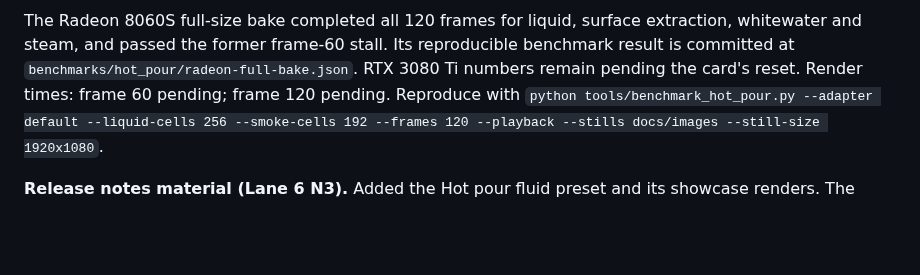
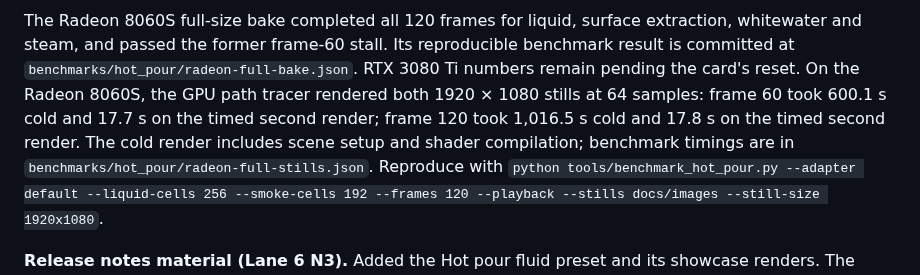
Before and after one commit to neodimo/NodeBased, a Markdown page: docs/SIMULATION.md, the part around the change. Rendered like a GitHub page; blank space fills up the shorter version.

Commit message:
Add Radeon Hot pour path-traced showcase stills

```diff
--- a/docs/SIMULATION.md
+++ b/docs/SIMULATION.md
@@ -300,7 +300,7 @@ GPU path-traced showcase stills at 1920 × 1080:
 The Radeon 8060S full-size bake completed all 120 frames for liquid, surface extraction,
 whitewater and steam, and passed the former frame-60 stall. Its reproducible benchmark result
 is committed at `benchmarks/hot_pour/radeon-full-bake.json`. RTX 3080 Ti numbers remain pending
-the card's reset. Render times: frame 60 pending; frame 120 pending.
+the card's reset. On the Radeon 8060S, the GPU path tracer rendered both 1920 × 1080 stills at 64 samples: frame 60 took 600.1 s cold and 17.7 s on the timed second render; frame 120 took 1,016.5 s cold and 17.8 s on the timed second render. The cold render includes scene setup and shader compilation; benchmark timings are in `benchmarks/hot_pour/radeon-full-stills.json`.
 Reproduce with
 `python tools/benchmark_hot_pour.py --adapter default --liquid-cells 256 --smoke-cells 192 --frames 120 --playback --stills docs/images --still-size 1920x1080`.
 
```
Also changed, not shown: docs/images/hot_pour_frame_060.png (added), docs/images/hot_pour_frame_120.png (added), 2 other files.
